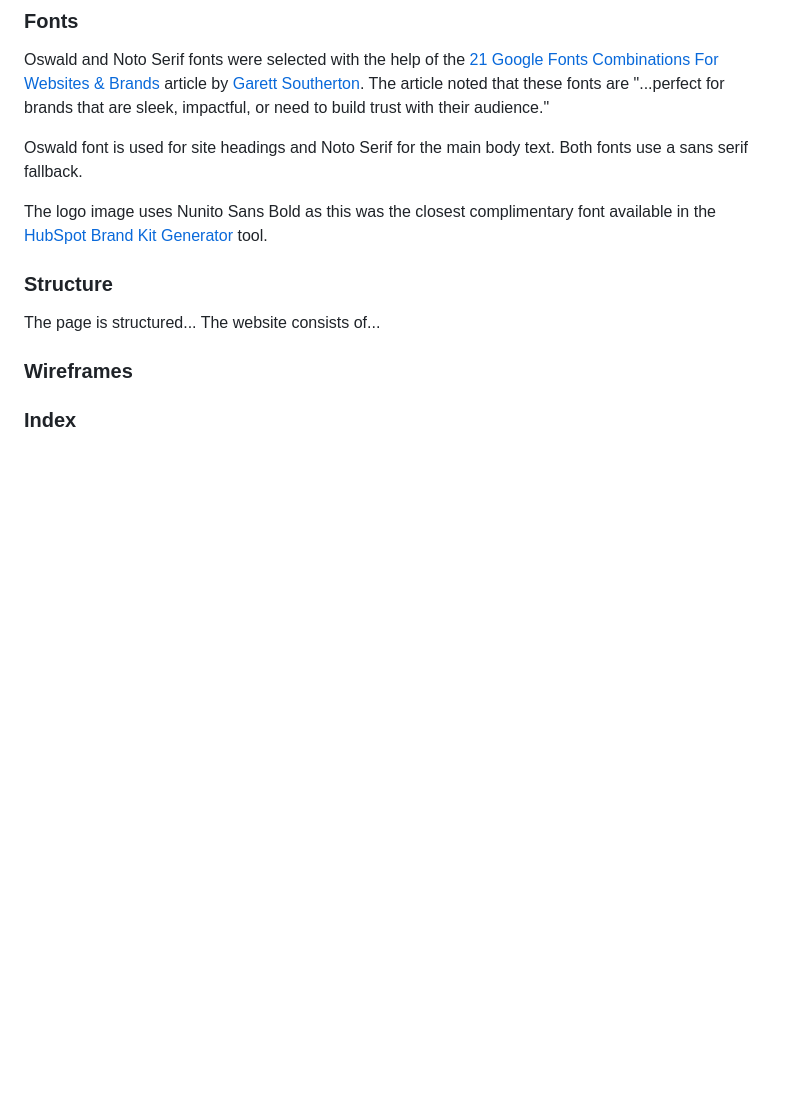
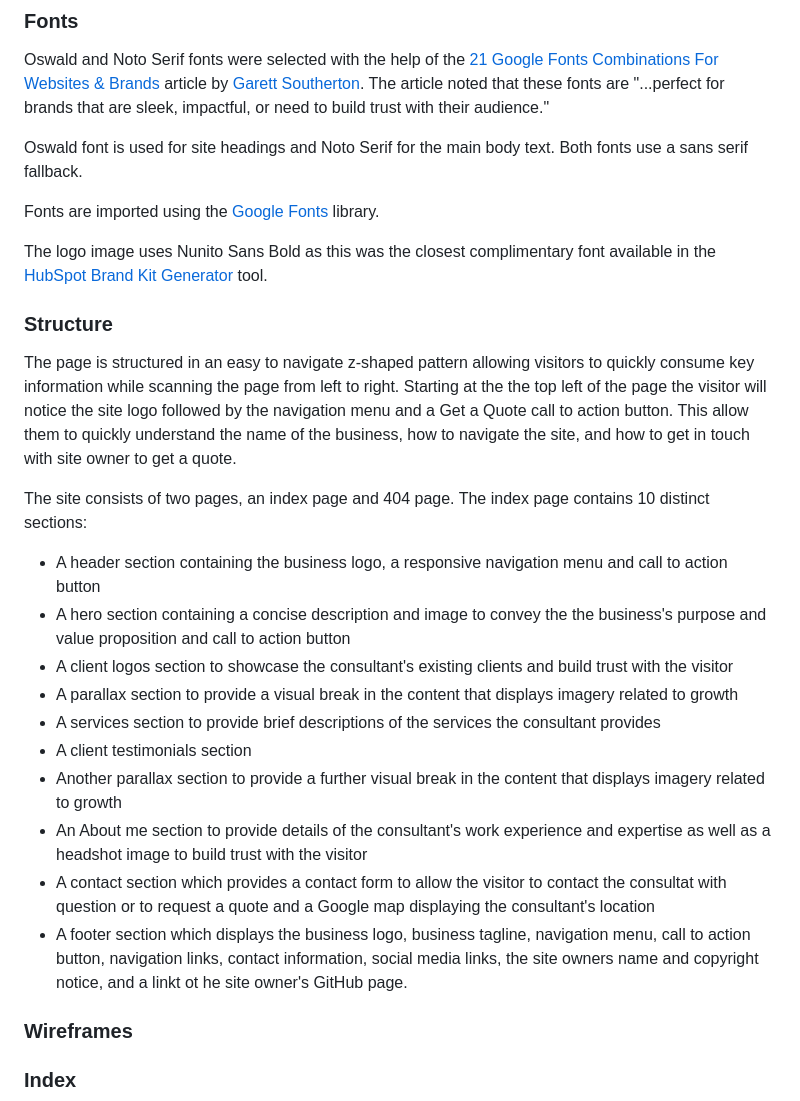
Before and after one commit to mat-shepherd/ci-pp1-nurture-seo, a Markdown page: README.md, the part around the change. Rendered like a GitHub page; blank space fills up the shorter version.

Commit message:
Docs: update structure section of readme

```diff
--- a/README.md
+++ b/README.md
@@ -115,11 +115,24 @@ Oswald and Noto Serif fonts were selected with the help of the [21 Google Fonts
 
 Oswald font is used for site headings and Noto Serif for the main body text. Both fonts use a sans serif fallback.
 
+Fonts are imported using the [Google Fonts](https://fonts.google.com/) library.
+
 The logo image uses Nunito Sans Bold as this was the closest complimentary font available in the [HubSpot Brand Kit Generator](https://www.hubspot.com/brand-kit-generator/) tool.
 
 ### Structure
-The page is structured...
-The website consists of...
+The page is structured in an easy to navigate z-shaped pattern allowing visitors to quickly consume key information while scanning the page from left to right. Starting at the the top left of the page the visitor will notice the site logo followed by the navigation menu and a Get a Quote call to action button. This allow them to quickly understand the name of the business, how to navigate the site, and how to get in touch with site owner to get a quote.
+
+The site consists of two pages, an index page and 404 page. The index page contains 10 distinct sections:
+- A header section containing the business logo, a responsive navigation menu and call to action button
+- A hero section containing a concise description and image to convey the the business's purpose and value proposition and call to action button
+- A client logos section to showcase the consultant's existing clients and build trust with the visitor
+- A parallax section to provide a visual break in the content that displays imagery related to growth
+- A services section to provide brief descriptions of the services the consultant provides
+- A client testimonials section
+- Another parallax section to provide a further visual break in the content that displays imagery related to growth
+- An About me section to provide details of the consultant's work experience and expertise as well as a headshot image to build trust with the visitor
+- A contact section which provides a contact form to allow the visitor to contact the consultat with question or to request a quote and a Google map displaying the consultant's location
+- A footer section which displays the business logo, business tagline, navigation menu, call to action button, navigation links, contact information, social media links, the site owners name and copyright notice, and a linkt ot he site owner's GitHub page.
 
 ### Wireframes
 
```
